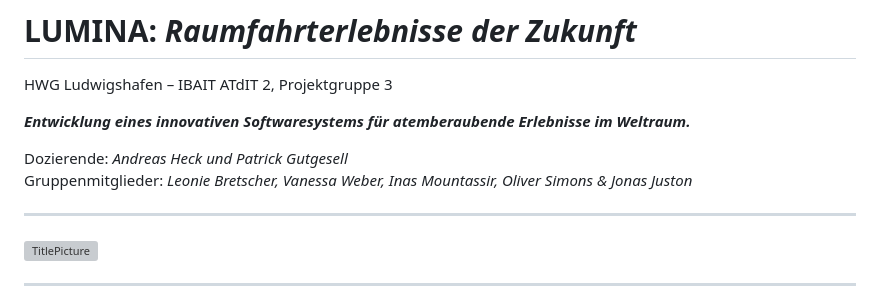
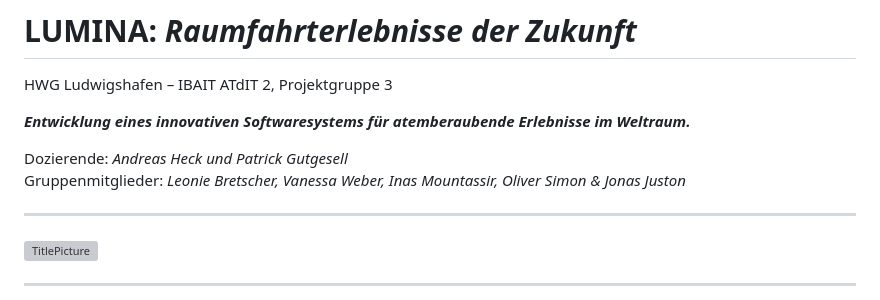
Before and after one commit to Solimon12/ATdIT2_IBAIT23_G3_InFlight, a Markdown page: README.md, the part around the change. GitHub-like rendering; grey boxes are pictures that could not be loaded.

```diff
--- a/README.md
+++ b/README.md
@@ -5,7 +5,7 @@ HWG Ludwigshafen – IBAIT ATdIT 2, Projektgruppe 3
 ***Entwicklung eines innovativen Softwaresystems für atemberaubende Erlebnisse im Weltraum.***
 
 Dozierende: *Andreas Heck und Patrick Gutgesell*
-Gruppenmitglieder: *Leonie Bretscher, Vanessa Weber, Inas Mountassir, Oliver Simons & Jonas Juston*
+Gruppenmitglieder: *Leonie Bretscher, Vanessa Weber, Inas Mountassir, Oliver Simon & Jonas Juston*
 
 ---
 
```
